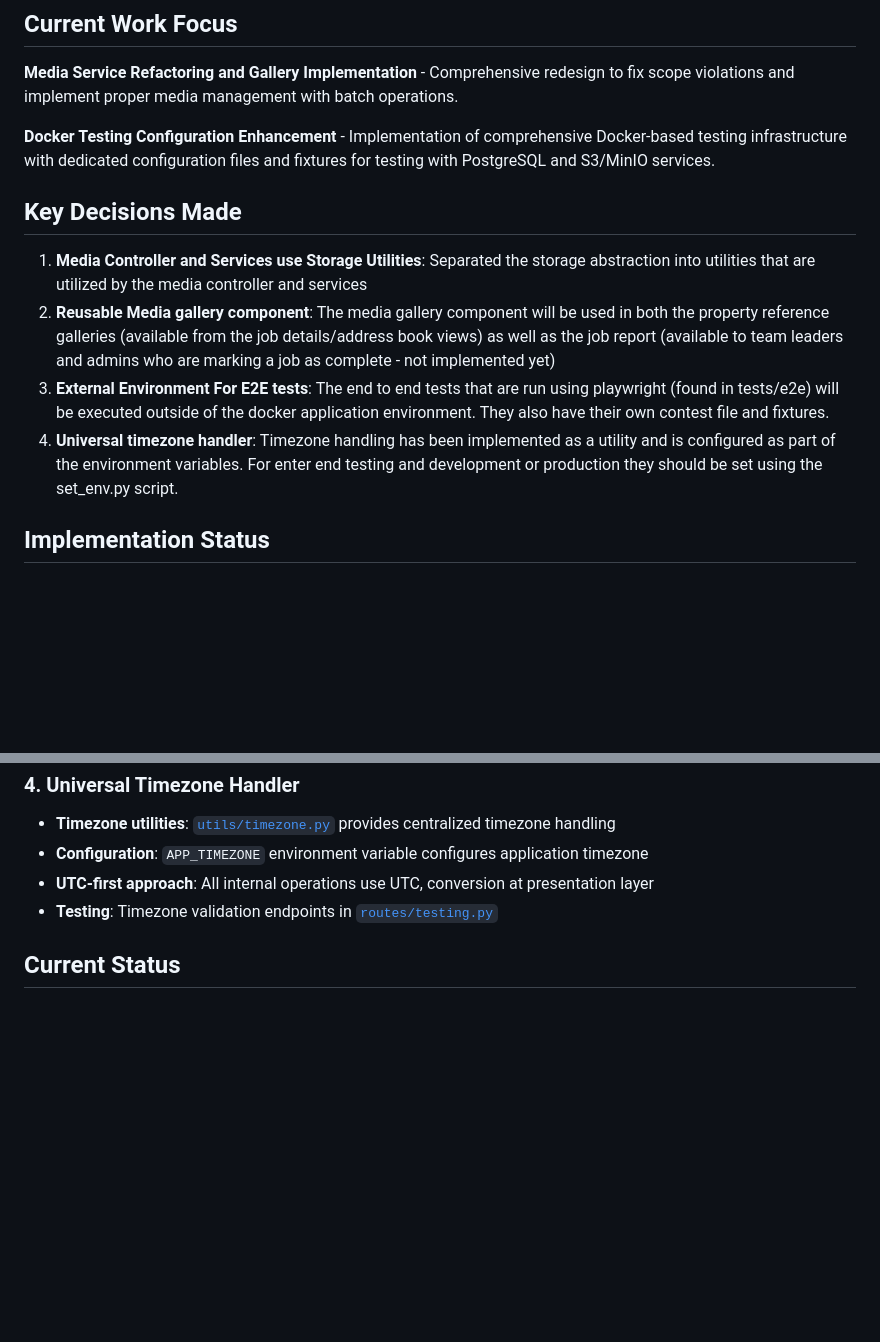
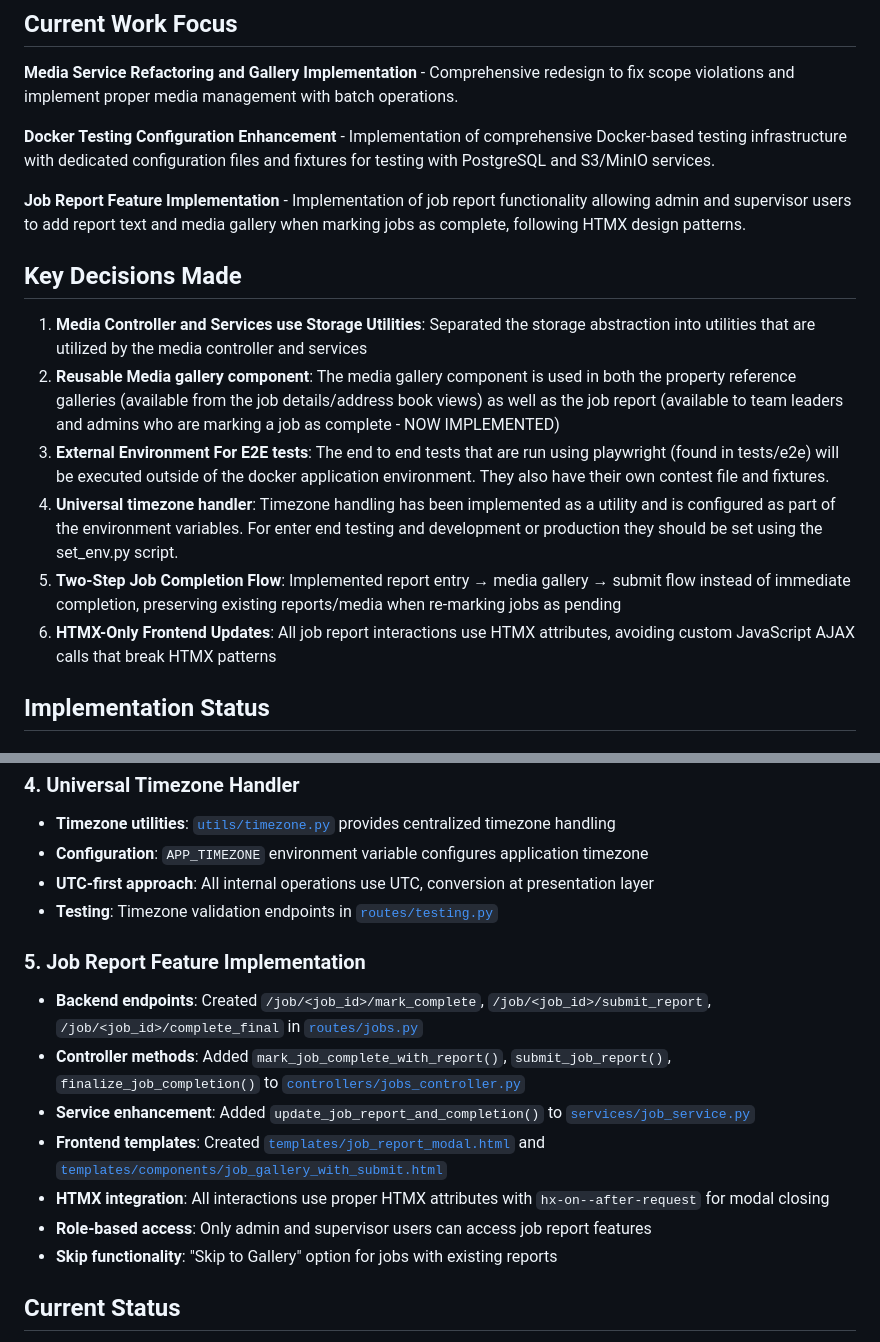
Before and after one commit to tomgosling57/cleanit, a Markdown page: memory-bank/activeContext.md, 2 parts joined by grey strips. Drawn GitHub-style; blank space fills up the shorter version.

```diff
--- a/memory-bank/activeContext.md
+++ b/memory-bank/activeContext.md
@@ -5,11 +5,15 @@
 
 **Docker Testing Configuration Enhancement** - Implementation of comprehensive Docker-based testing infrastructure with dedicated configuration files and fixtures for testing with PostgreSQL and S3/MinIO services.
 
+**Job Report Feature Implementation** - Implementation of job report functionality allowing admin and supervisor users to add report text and media gallery when marking jobs as complete, following HTMX design patterns.
+
 ## Key Decisions Made
 1. **Media Controller and Services use Storage Utilities**: Separated the storage abstraction into utilities that are utilized by the media controller and services
-2. **Reusable Media gallery component**: The media gallery component will be used in both the property reference galleries (available from the job details/address book views) as well as the job report (available to team leaders and admins who are marking a job as complete - not implemented yet)
+2. **Reusable Media gallery component**: The media gallery component is used in both the property reference galleries (available from the job details/address book views) as well as the job report (available to team leaders and admins who are marking a job as complete - NOW IMPLEMENTED)
 3. **External Environment For E2E tests**: The end to end tests that are run using playwright (found in tests/e2e) will be executed outside of the docker application environment. They also have their own contest file and fixtures.
 4. **Universal timezone handler**: Timezone handling has been implemented as a utility and is configured as part of the environment variables. For enter end testing and development or production they should be set using the set_env.py script.
+5. **Two-Step Job Completion Flow**: Implemented report entry → media gallery → submit flow instead of immediate completion, preserving existing reports/media when re-marking jobs as pending
+6. **HTMX-Only Frontend Updates**: All job report interactions use HTMX attributes, avoiding custom JavaScript AJAX calls that break HTMX patterns
 
 
 ## Implementation Status
@@ -38,6 +42,15 @@
 - **UTC-first approach**: All internal operations use UTC, conversion at presentation layer
 - **Testing**: Timezone validation endpoints in [`routes/testing.py`](routes/testing.py)
 
+### 5. Job Report Feature Implementation
+- **Backend endpoints**: Created `/job/<job_id>/mark_complete`, `/job/<job_id>/submit_report`, `/job/<job_id>/complete_final` in [`routes/jobs.py`](routes/jobs.py)
+- **Controller methods**: Added `mark_job_complete_with_report()`, `submit_job_report()`, `finalize_job_completion()` to [`controllers/jobs_controller.py`](controllers/jobs_controller.py)
+- **Service enhancement**: Added `update_job_report_and_completion()` to [`services/job_service.py`](services/job_service.py)
+- **Frontend templates**: Created [`templates/job_report_modal.html`](templates/job_report_modal.html) and [`templates/components/job_gallery_with_submit.html`](templates/components/job_gallery_with_submit.html)
+- **HTMX integration**: All interactions use proper HTMX attributes with `hx-on--after-request` for modal closing
+- **Role-based access**: Only admin and supervisor users can access job report features
+- **Skip functionality**: "Skip to Gallery" option for jobs with existing reports
+
 ## Current Status
 - **✅ Storage utilities** implemented and integrated with media controller and services
 - **✅ Media gallery component** available for reuse across job and property contexts
```
Also changed, not shown: memory-bank/progress.md (+33 -0 lines).
